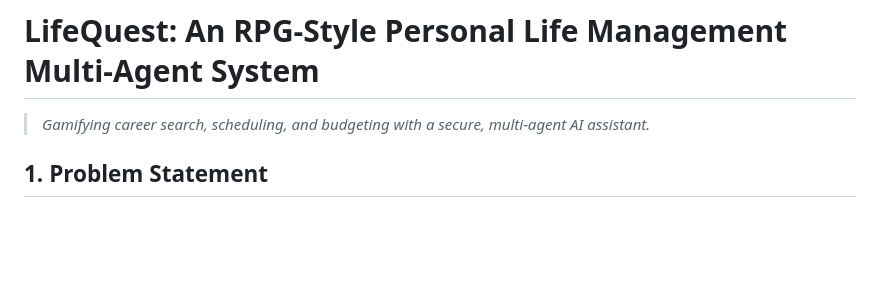
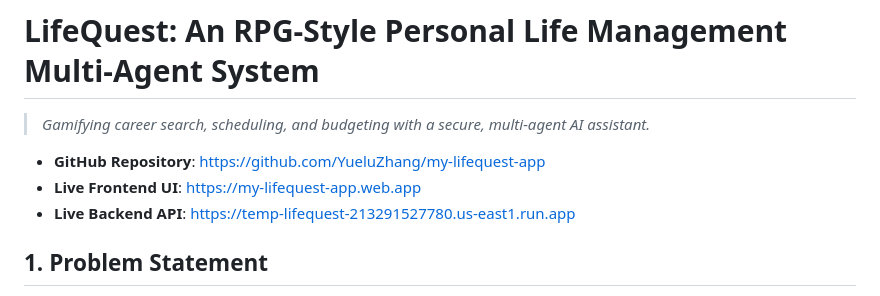
Before and after one commit to YueluZhang/my-lifequest-app, a Markdown page: README.md, the part around the change. Rendered like a GitHub page; blank space fills up the shorter version.

Commit message:
Include GitHub Repository URL in README.md header

```diff
--- a/README.md
+++ b/README.md
@@ -1,5 +1,9 @@
 # LifeQuest: An RPG-Style Personal Life Management Multi-Agent System
 > *Gamifying career search, scheduling, and budgeting with a secure, multi-agent AI assistant.*
+
+*   **GitHub Repository**: [https://github.com/YueluZhang/my-lifequest-app](https://github.com/YueluZhang/my-lifequest-app)
+*   **Live Frontend UI**: [https://my-lifequest-app.web.app](https://my-lifequest-app.web.app)
+*   **Live Backend API**: [https://temp-lifequest-213291527780.us-east1.run.app](https://temp-lifequest-213291527780.us-east1.run.app)
 
 ## 1. Problem Statement
 International students and early-career professionals face a highly complex set of stressors: managing visa and university deadlines, keeping track of tight personal budgets, and executing job application strategies. Each of these domains is critical, yet tracking them across separate spreadsheets and tools is overwhelming. When these stressors overlap—such as a major visa deadline coinciding with a low financial budget—stress compounds. There is a need for a unified, engaging, and secure assistant that can coordinate across these domains, highlight overlapping urgencies, and safeguard sensitive personal data.
```
